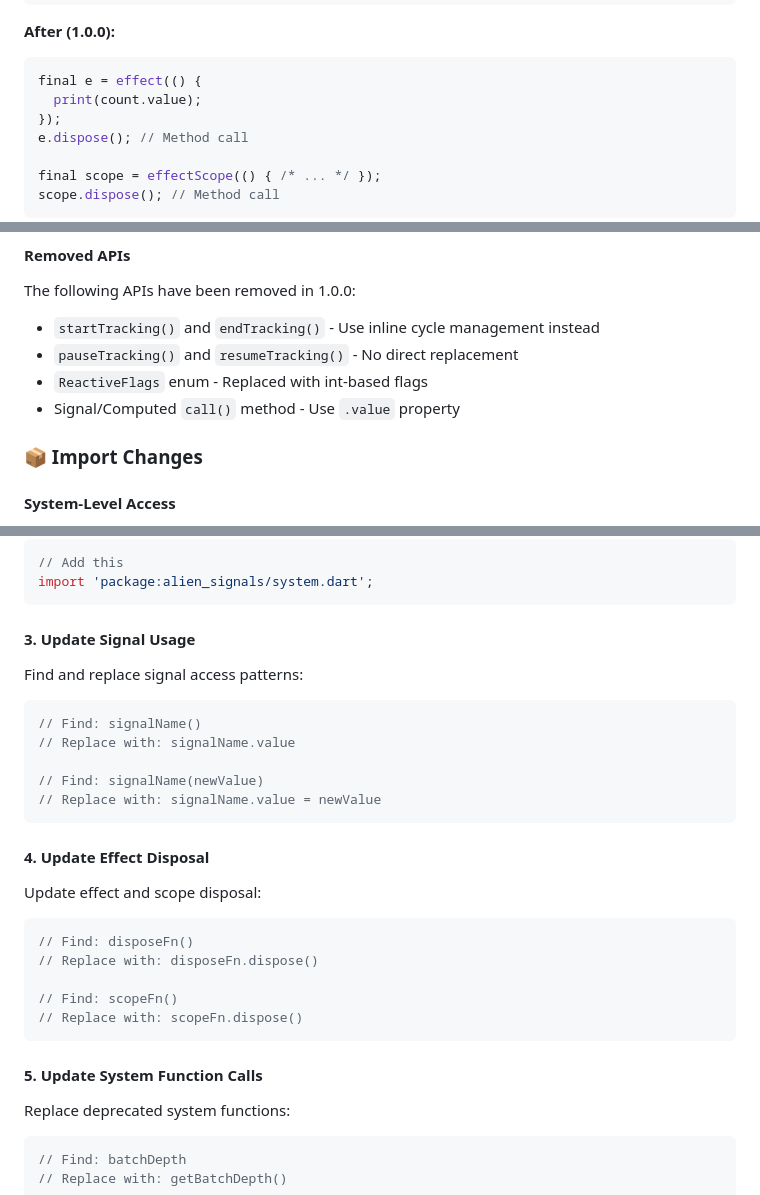
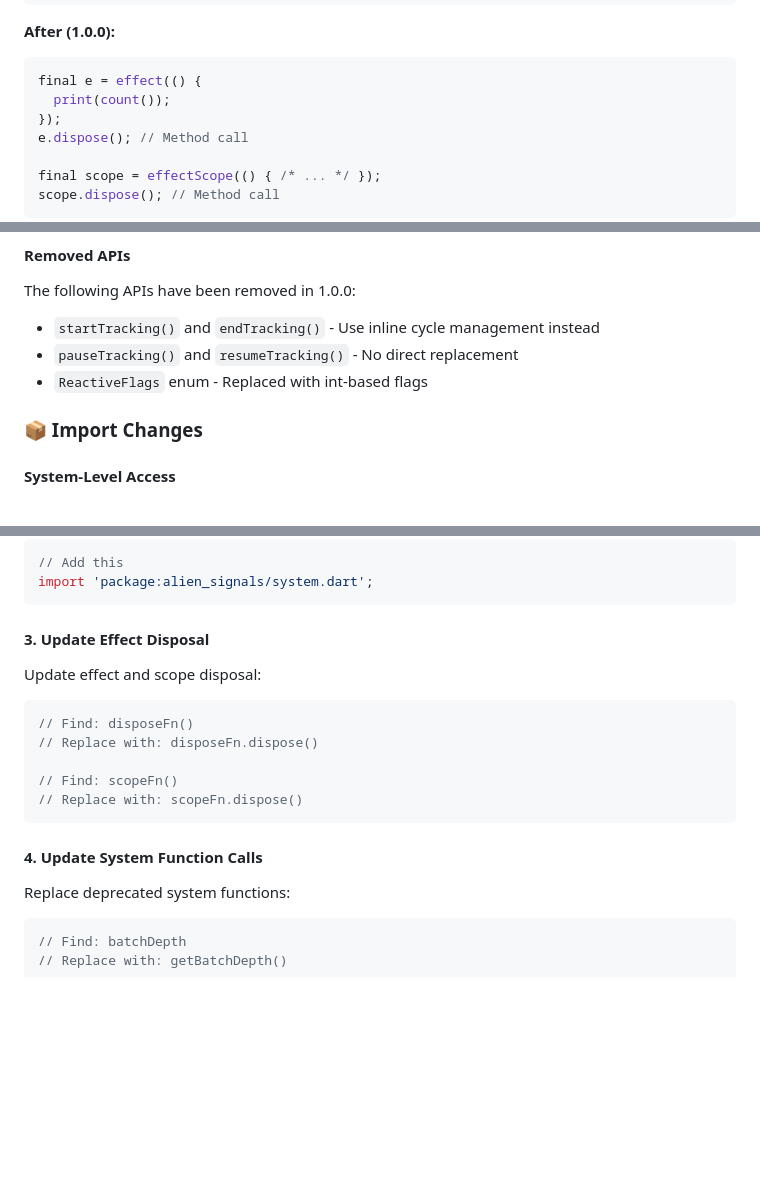
Before and after one commit to medz/alien-signals-dart, a Markdown page: MIGRATION.md, 3 parts joined by grey strips. Drawn GitHub-style; blank space fills up the shorter version.

````diff
--- a/MIGRATION.md
+++ b/MIGRATION.md
@@ -64,7 +24,7 @@ scope(); // Function call
 **After (1.0.0):**
 ```dart
 final e = effect(() {
-  print(count.value);
+  print(count());
 });
 e.dispose(); // Method call
 
@@ -119,7 +79,6 @@ The following APIs have been removed in 1.0.0:
 - `startTracking()` and `endTracking()` - Use inline cycle management instead
 - `pauseTracking()` and `resumeTracking()` - No direct replacement
 - `ReactiveFlags` enum - Replaced with int-based flags
-- Signal/Computed `call()` method - Use `.value` property
 
 ### 📦 Import Changes
 
@@ -155,19 +114,7 @@ Replace deprecated imports:
 import 'package:alien_signals/system.dart';
 ```
 
-#### 3. Update Signal Usage
-
-Find and replace signal access patterns:
-
-```dart
-// Find: signalName()
-// Replace with: signalName.value
-
-// Find: signalName(newValue)
-// Replace with: signalName.value = newValue
-```
-
-#### 4. Update Effect Disposal
+#### 3. Update Effect Disposal
 
 Update effect and scope disposal:
 
@@ -179,7 +126,7 @@ Update effect and scope disposal:
 // Replace with: scopeFn.dispose()
 ```
 
-#### 5. Update System Function Calls
+#### 4. Update System Function Calls
 
 Replace deprecated system functions:
 
````
Also changed, not shown: other parts of MIGRATION.md (+0 -55 lines), CHANGELOG.md (+1 -1 lines), README.md (+4 -4 lines).
